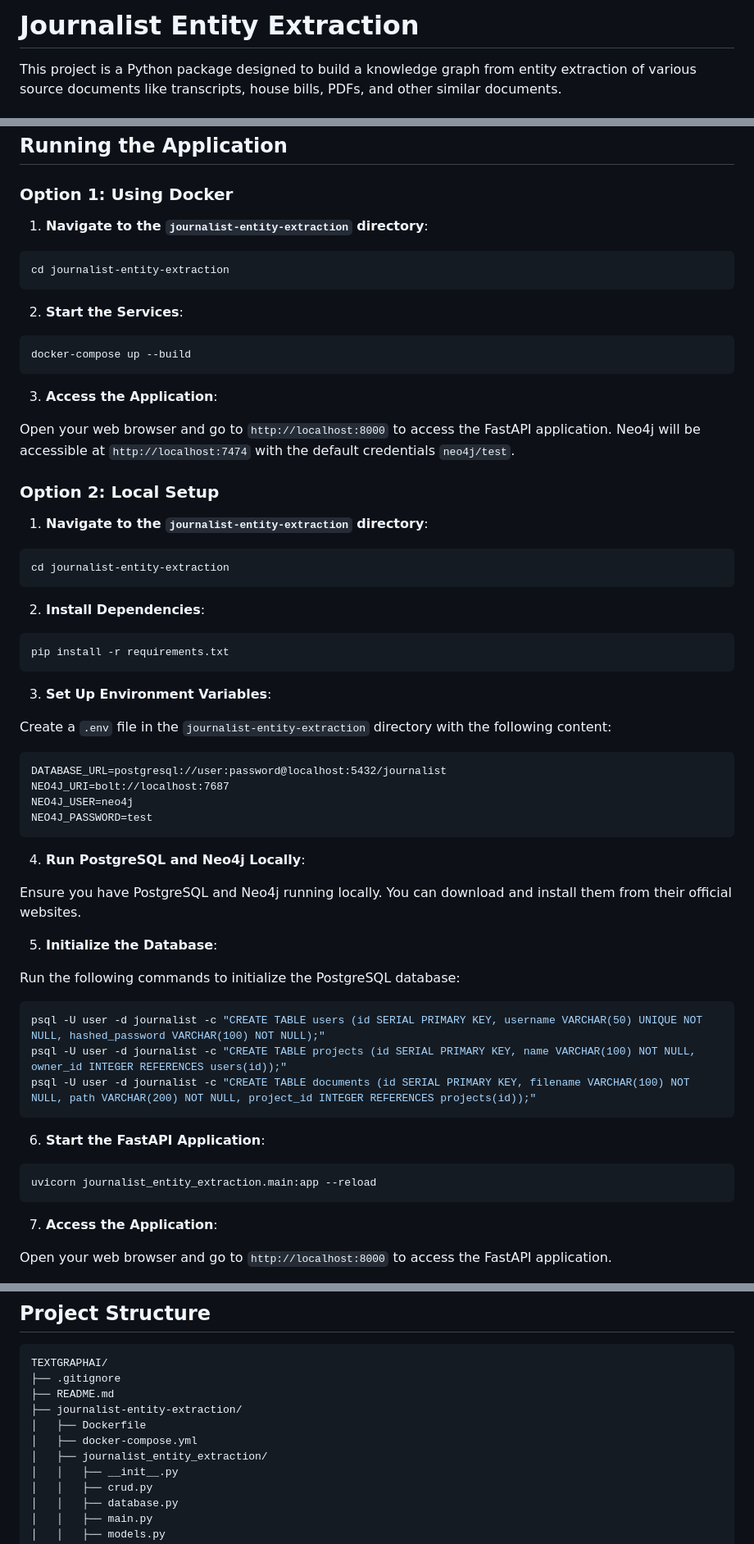
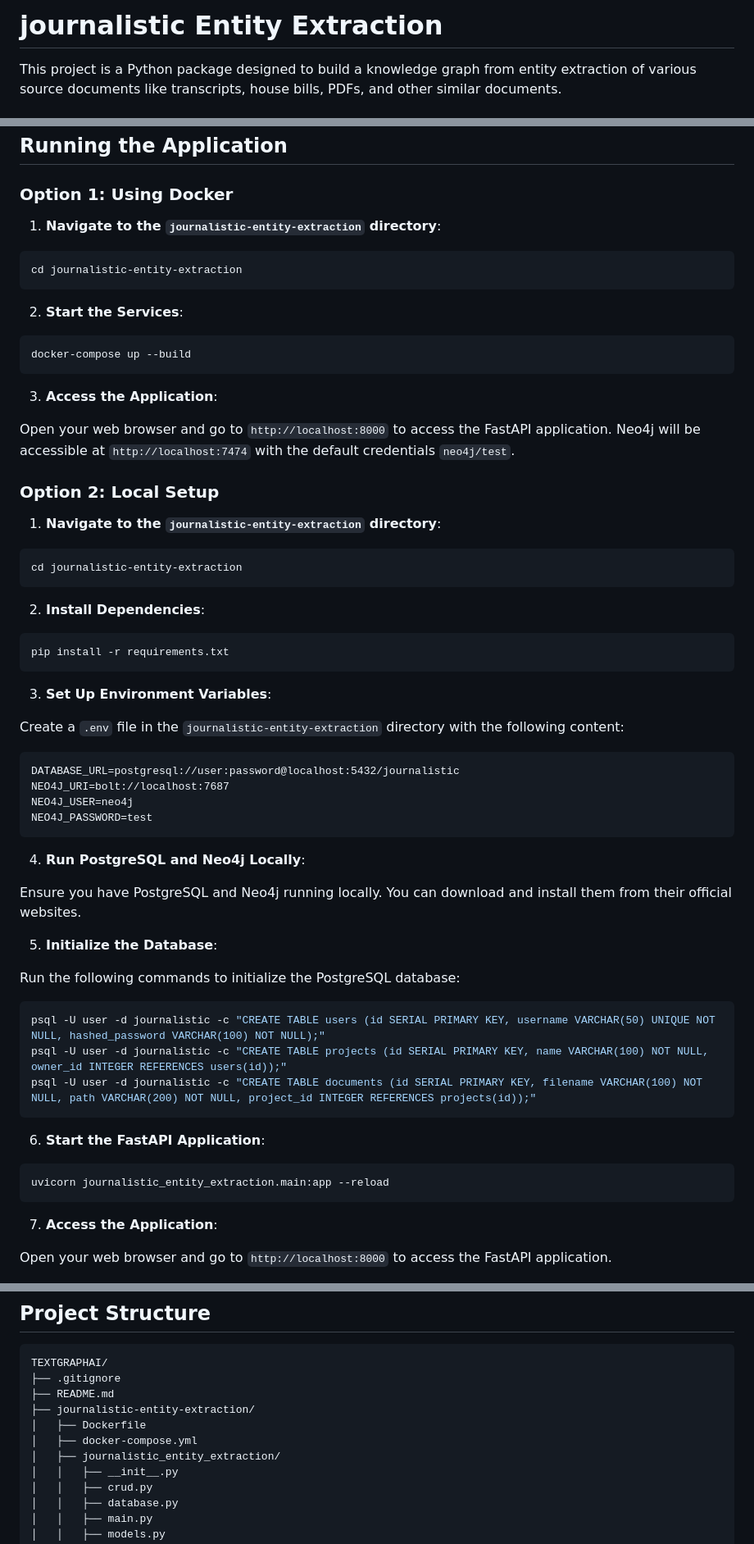
Before and after one commit to Alex-Devoid/TextGraphAI, a Markdown page: README.md, 3 parts joined by grey strips. Shown: that part at 82% size. Rendered like a GitHub page.

Commit message:
readme path fixes

````diff
--- a/README.md
+++ b/README.md
@@ -1,4 +1,4 @@
-# Journalist Entity Extraction
+# journalistic Entity Extraction
 
 This project is a Python package designed to build a knowledge graph from entity extraction of various source documents like transcripts, house bills, PDFs, and other similar documents.
 
@@ -22,10 +22,10 @@ pip install git+https://github.com/yourusername/TEXTGRAPHAI.git
 
 ### Option 1: Using Docker
 
-1. **Navigate to the `journalist-entity-extraction` directory**:
+1. **Navigate to the `journalistic-entity-extraction` directory**:
 
 ```sh
-cd journalist-entity-extraction
+cd journalistic-entity-extraction
 ```
 
 2. **Start the Services**:
@@ -40,10 +40,10 @@ Open your web browser and go to `http://localhost:8000` to access the FastAPI ap
 
 ### Option 2: Local Setup
 
-1. **Navigate to the `journalist-entity-extraction` directory**:
+1. **Navigate to the `journalistic-entity-extraction` directory**:
 
 ```sh
-cd journalist-entity-extraction
+cd journalistic-entity-extraction
 ```
 
 2. **Install Dependencies**:
@@ -54,10 +54,10 @@ pip install -r requirements.txt
 
 3. **Set Up Environment Variables**:
 
-Create a `.env` file in the `journalist-entity-extraction` directory with the following content:
+Create a `.env` file in the `journalistic-entity-extraction` directory with the following content:
 
 ```plaintext
-DATABASE_URL=postgresql://user:password@localhost:5432/journalist
+DATABASE_URL=postgresql://user:password@localhost:5432/journalistic
 NEO4J_URI=bolt://localhost:7687
 NEO4J_USER=neo4j
 NEO4J_PASSWORD=test
@@ -72,15 +72,15 @@ Ensure you have PostgreSQL and Neo4j running locally. You can download and insta
 Run the following commands to initialize the PostgreSQL database:
 
 ```sh
-psql -U user -d journalist -c "CREATE TABLE users (id SERIAL PRIMARY KEY, username VARCHAR(50) UNIQUE NOT NULL, hashed_password VARCHAR(100) NOT NULL);"
-psql -U user -d journalist -c "CREATE TABLE projects (id SERIAL PRIMARY KEY, name VARCHAR(100) NOT NULL, owner_id INTEGER REFERENCES users(id));"
-psql -U user -d journalist -c "CREATE TABLE documents (id SERIAL PRIMARY KEY, filename VARCHAR(100) NOT NULL, path VARCHAR(200) NOT NULL, project_id INTEGER REFERENCES projects(id));"
+psql -U user -d journalistic -c "CREATE TABLE users (id SERIAL PRIMARY KEY, username VARCHAR(50) UNIQUE NOT NULL, hashed_password VARCHAR(100) NOT NULL);"
+psql -U user -d journalistic -c "CREATE TABLE projects (id SERIAL PRIMARY KEY, name VARCHAR(100) NOT NULL, owner_id INTEGER REFERENCES users(id));"
+psql -U user -d journalistic -c "CREATE TABLE documents (id SERIAL PRIMARY KEY, filename VARCHAR(100) NOT NULL, path VARCHAR(200) NOT NULL, project_id INTEGER REFERENCES projects(id));"
 ```
 
 6. **Start the FastAPI Application**:
 
 ```sh
-uvicorn journalist_entity_extraction.main:app --reload
+uvicorn journalistic_entity_extraction.main:app --reload
 ```
 
 7. **Access the Application**:
@@ -161,10 +161,10 @@ Introduced by: Senator John Doe
 TEXTGRAPHAI/
 ├── .gitignore
 ├── README.md
-├── journalist-entity-extraction/
+├── journalistic-entity-extraction/
 │   ├── Dockerfile
 │   ├── docker-compose.yml
-│   ├── journalist_entity_extraction/
+│   ├── journalistic_entity_extraction/
 │   │   ├── __init__.py
 │   │   ├── crud.py
 │   │   ├── database.py
````
